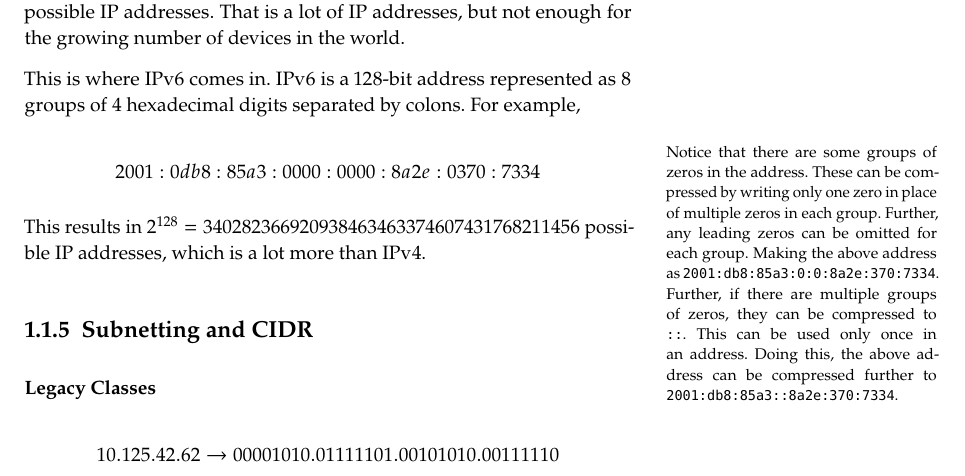
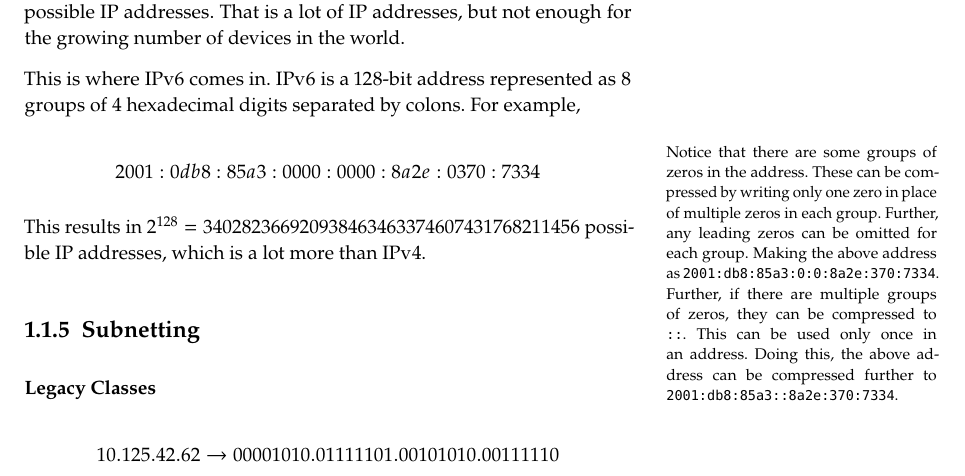
Before and after one commit to sayan01/se2001-book, a LaTeX thesis (main.tex, which reads chapters/14-networking.tex): part of page 13 of 30, cut so that both start at the same text. The pictures show the PDF file chapters/pdf/networking.pdf that the author committed with the source.

Commit message:
fix repeated subsection

```diff
--- a/chapters/14-networking.tex
+++ b/chapters/14-networking.tex
@@ -274,7 +274,7 @@ $2^{128} = 340282366920938463463374607431768211456$
 possible IP addresses, which is a lot more than
 IPv4.
 
-\subsection{Subnetting and CIDR}
+\subsection{Subnetting}
 
 \textbf{Legacy Classes}
 
```
Also changed, not shown: main.tex (+2 -2 lines), chapters/pdf/networking.pdf.
